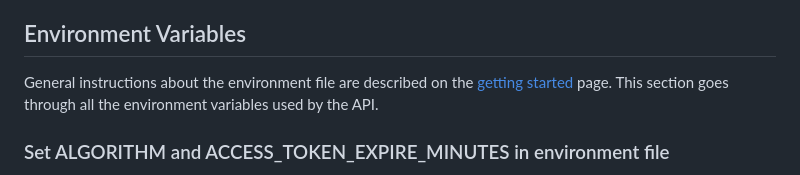
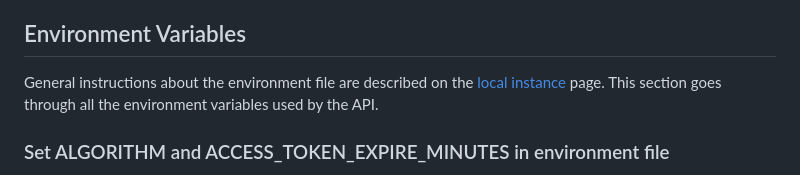
Before and after one commit to kernelci/kernelci-api, a Markdown page: doc/api-details.md, the part around the change. Drawn GitHub-style.

Commit message:
doc/api-details: fix reference to `Getting started` page
As the `Getting started` page has been renamed to
`Local instance`, update link to the section for
creating environment variables.

Fixes: eefbece ("doc: rename getting-started to local-instance")
Signed-off-by: Jeny Sadadia <jeny.sadadia@collabora.com>

```diff
--- a/doc/api-details.md
+++ b/doc/api-details.md
@@ -15,8 +15,8 @@ setting things up and issuing low-level queries.
 
 ## Environment Variables
 
-General instructions about the environment file are described on the [getting
-started](https://kernelci.org/docs/api/getting-started/#create-the-environment-file)
+General instructions about the environment file are described on the [local
+instance](https://kernelci.org/docs/api/local-instance/#create-the-environment-file)
 page.  This section goes through all the environment variables used by the API.
 
 ### Set ALGORITHM and ACCESS_TOKEN_EXPIRE_MINUTES in environment file
```
